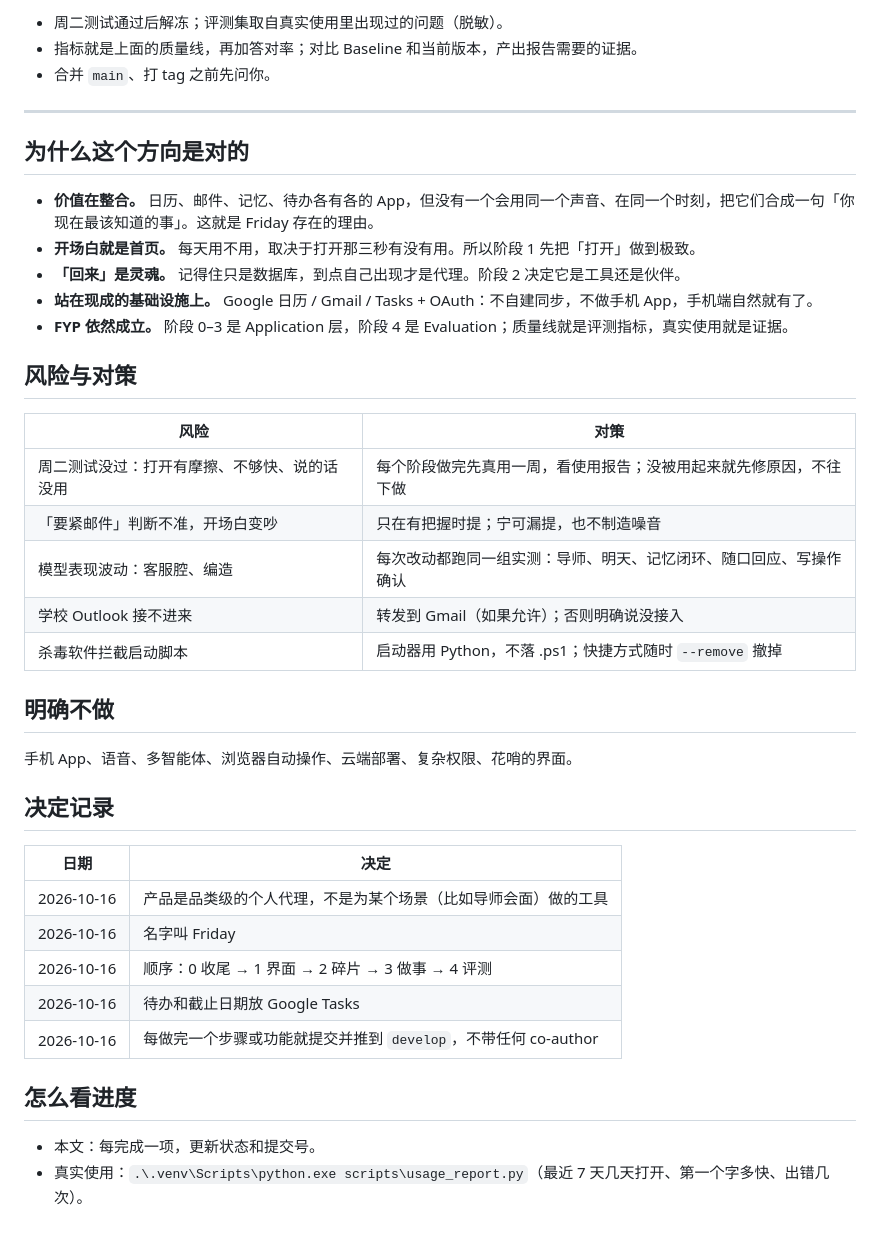
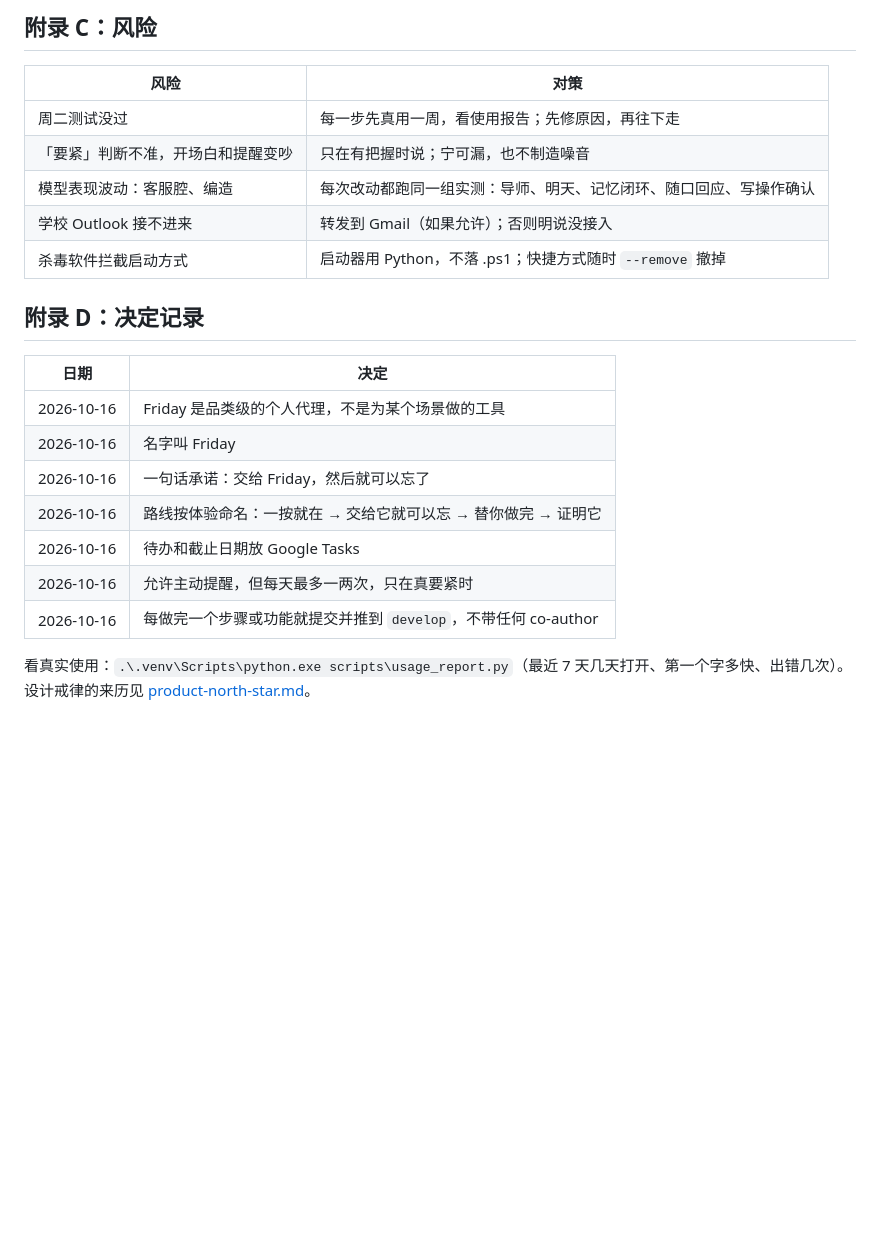
Before and after one commit to MOLIYUANQUAN/FinalYearProject, a Markdown page: docs/plan.md, the part around one of its changes. Rendered like a GitHub page; blank space fills up the shorter version.

```diff
--- a/docs/plan.md
+++ b/docs/plan.md
@@ -111,42 +114,24 @@
-- 周二测试通过后解冻；评测集取自真实使用里出现过的问题（脱敏）。
-- 指标就是上面的质量线，再加答对率；对比 Baseline 和当前版本，产出报告需要的证据。
-- 合并 `main`、打 tag 之前先问你。
-
----
-
-## 为什么这个方向是对的
-
-- **价值在整合。** 日历、邮件、记忆、待办各有各的 App，但没有一个会用同一个声音、在同一个时刻，把它们合成一句「你现在最该知道的事」。这就是 Friday 存在的理由。
-- **开场白就是首页。** 每天用不用，取决于打开那三秒有没有用。所以阶段 1 先把「打开」做到极致。
-- **「回来」是灵魂。** 记得住只是数据库，到点自己出现才是代理。阶段 2 决定它是工具还是伙伴。
-- **站在现成的基础设施上。** Google 日历 / Gmail / Tasks + OAuth：不自建同步，不做手机 App，手机端自然就有了。
-- **FYP 依然成立。** 阶段 0–3 是 Application 层，阶段 4 是 Evaluation；质量线就是评测指标，真实使用就是证据。
-
-## 风险与对策
+## 附录 C：风险
 
 | 风险 | 对策 |
 | --- | --- |
-| 周二测试没过：打开有摩擦、不够快、说的话没用 | 每个阶段做完先真用一周，看使用报告；没被用起来就先修原因，不往下做 |
-| 「要紧邮件」判断不准，开场白变吵 | 只在有把握时提；宁可漏提，也不制造噪音 |
+| 周二测试没过 | 每一步先真用一周，看使用报告；先修原因，再往下走 |
+| 「要紧」判断不准，开场白和提醒变吵 | 只在有把握时说；宁可漏，也不制造噪音 |
 | 模型表现波动：客服腔、编造 | 每次改动都跑同一组实测：导师、明天、记忆闭环、随口回应、写操作确认 |
-| 学校 Outlook 接不进来 | 转发到 Gmail（如果允许）；否则明确说没接入 |
-| 杀毒软件拦截启动脚本 | 启动器用 Python，不落 .ps1；快捷方式随时 `--remove` 撤掉 |
+| 学校 Outlook 接不进来 | 转发到 Gmail（如果允许）；否则明说没接入 |
+| 杀毒软件拦截启动方式 | 启动器用 Python，不落 .ps1；快捷方式随时 `--remove` 撤掉 |
 
-## 明确不做
-
-手机 App、语音、多智能体、浏览器自动操作、云端部署、复杂权限、花哨的界面。
-
-## 决定记录
+## 附录 D：决定记录
 
 | 日期 | 决定 |
 | --- | --- |
-| 2026-10-16 | 产品是品类级的个人代理，不是为某个场景（比如导师会面）做的工具 |
+| 2026-10-16 | Friday 是品类级的个人代理，不是为某个场景做的工具 |
 | 2026-10-16 | 名字叫 Friday |
-| 2026-10-16 | 顺序：0 收尾 → 1 界面 → 2 碎片 → 3 做事 → 4 评测 |
+| 2026-10-16 | 一句话承诺：交给 Friday，然后就可以忘了 |
+| 2026-10-16 | 路线按体验命名：一按就在 → 交给它就可以忘 → 替你做完 → 证明它 |
 | 2026-10-16 | 待办和截止日期放 Google Tasks |
+| 2026-10-16 | 允许主动提醒，但每天最多一两次，只在真要紧时 |
 | 2026-10-16 | 每做完一个步骤或功能就提交并推到 `develop`，不带任何 co-author |
 
-## 怎么看进度
-
-- 本文：每完成一项，更新状态和提交号。
-- 真实使用：`.\.venv\Scripts\python.exe scripts\usage_report.py`（最近 7 天几天打开、第一个字多快、出错几次）。
+看真实使用：`.\.venv\Scripts\python.exe scripts\usage_report.py`（最近 7 天几天打开、第一个字多快、出错几次）。
+设计戒律的来历见 [product-north-star.md](product-north-star.md)。
```
Also changed, not shown: other parts of docs/plan.md (+92 -89 lines).
